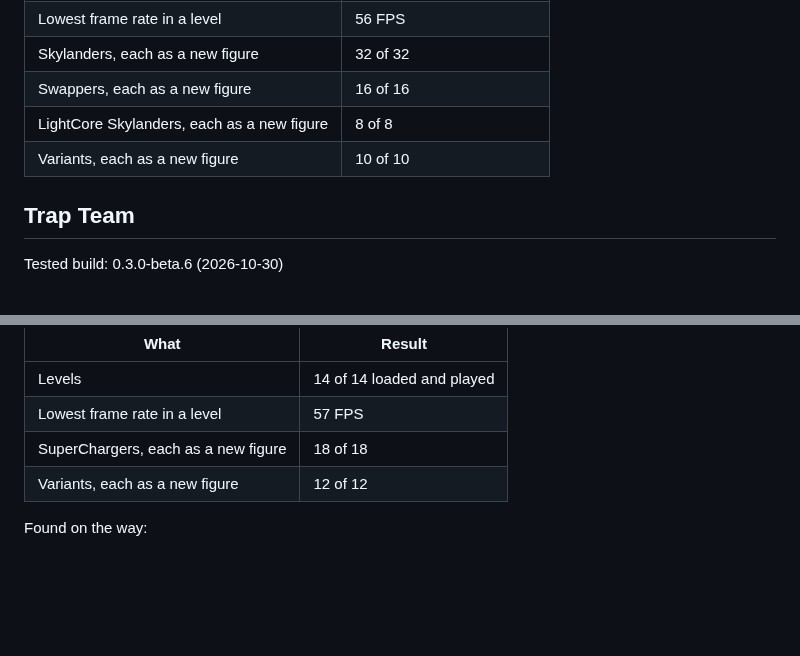
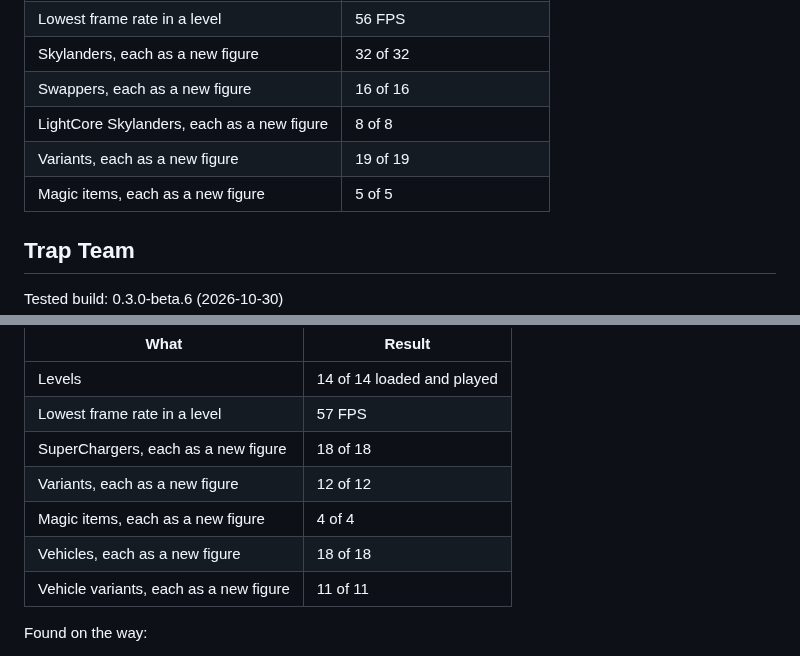
Before and after one commit to tsapZ/SkylandersCoreOfLight, a Markdown page: TESTING.md, 2 parts joined by grey strips. Rendered like a GitHub page; blank space fills up the shorter version.

Commit message:
Status: Swap Force variants and items, SuperChargers vehicles

```diff
--- a/TESTING.md
+++ b/TESTING.md
@@ -65,7 +65,8 @@ Tested build: 0.3.0-beta.6 (2026-10-29)
 | Skylanders, each as a new figure | 32 of 32 |
 | Swappers, each as a new figure | 16 of 16 |
 | LightCore Skylanders, each as a new figure | 8 of 8 |
-| Variants, each as a new figure | 10 of 10 |
+| Variants, each as a new figure | 19 of 19 |
+| Magic items, each as a new figure | 5 of 5 |
 
 ## Trap Team
 
@@ -94,6 +95,9 @@ Tested build: 0.3.0-beta.6 (2026-10-29)
 | Lowest frame rate in a level | 57 FPS |
 | SuperChargers, each as a new figure | 18 of 18 |
 | Variants, each as a new figure | 12 of 12 |
+| Magic items, each as a new figure | 4 of 4 |
+| Vehicles, each as a new figure | 18 of 18 |
+| Vehicle variants, each as a new figure | 11 of 11 |
 
 Found on the way:
 
```
Also changed, not shown: other parts of TESTING.md (+4 -4 lines), .github/images/status.png.
